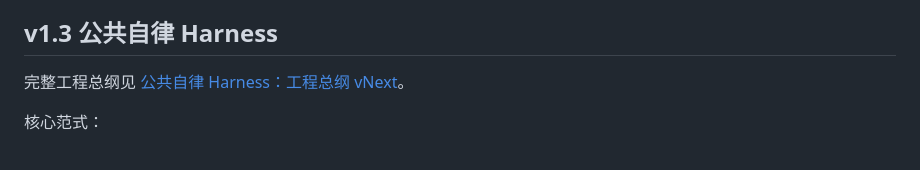
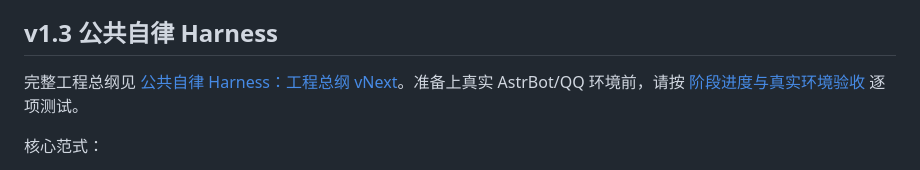
Before and after one commit to zjj1280637679-ship-it/astrbot_plugin_sender_activation, a Markdown page: README.md, the part around the change. Drawn GitHub-style.

Commit message:
docs: link live acceptance plan from README

```diff
--- a/README.md
+++ b/README.md
@@ -12,7 +12,7 @@
 
 ## v1.3 公共自律 Harness
 
-完整工程总纲见 [公共自律 Harness：工程总纲 vNext](docs/self_discipline_harness.md)。
+完整工程总纲见 [公共自律 Harness：工程总纲 vNext](docs/self_discipline_harness.md)。准备上真实 AstrBot/QQ 环境前，请按 [阶段进度与真实环境验收](docs/real_environment_candidate.md) 逐项测试。
 
 核心范式：
 
```
